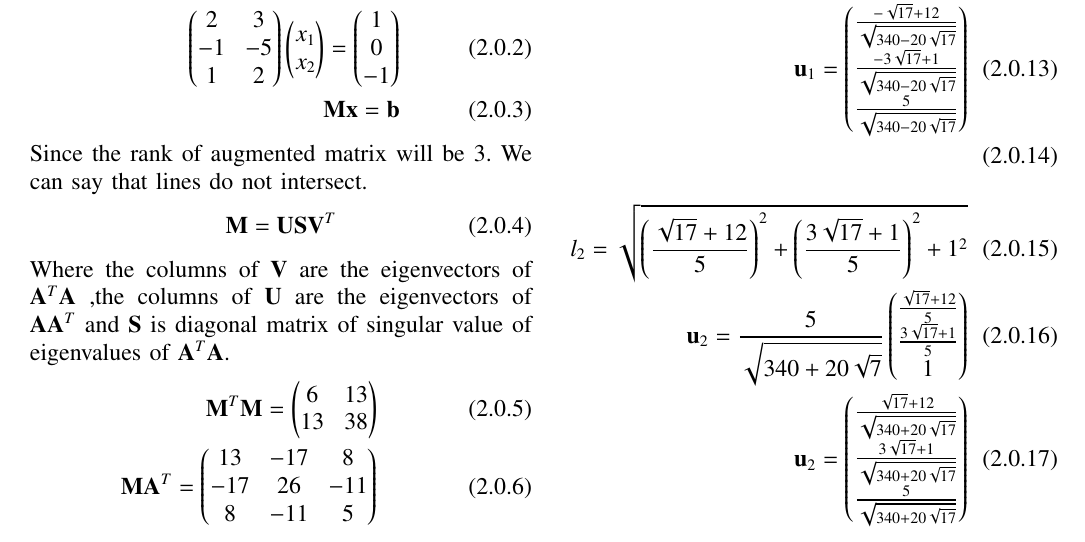
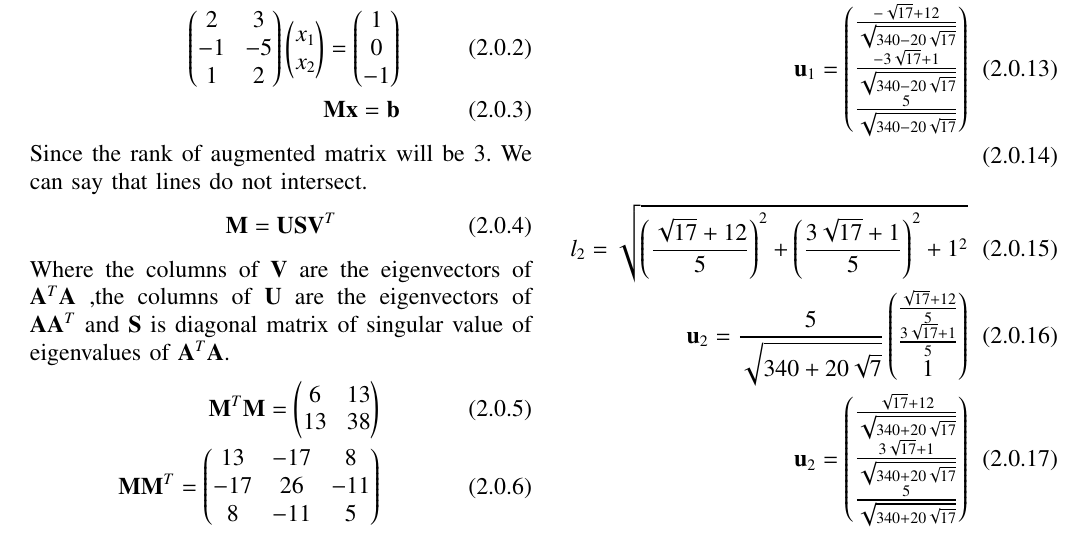
Before and after one commit to Adarsh1310/EE5609, a LaTeX problem sheet (Assignment_9/Assignment_9.tex): part of page 1 of 2, cut so that both start at the same text. Compiled offline with pdfLaTeX.

Commit message:
Add files via upload

```diff
--- a/Assignment_9/Assignment_9.tex
+++ b/Assignment_9/Assignment_9.tex
@@ -141,7 +141,7 @@ Since the rank of augmented matrix will be 3. We can say that lines do not inter
 Where the columns of $\vec{V}$ are the eigenvectors of $\vec{A}^T\vec{A}$ ,the columns of $\vec{U}$ are the eigenvectors of $\vec{A}\vec{A}^T$ and $\vec{S}$ is diagonal matrix of singular value of eigenvalues of $\vec{A}^T\vec{A}$.
 \begin{align}
 \vec{M}^T\vec{M}=\myvec{6&13\\13&38}\\
-\vec{M}\vec{A}^T=\myvec{13&-17&8\\-17&26&-11\\8&-11&5}
+\vec{M}\vec{M}^T=\myvec{13&-17&8\\-17&26&-11\\8&-11&5}
 \end{align}
 Calculating $\vec{M}$^T$\vec{M}.
 \begin{align}
```
Also changed, not shown: Assignment_9/Assignment_9.pdf.
